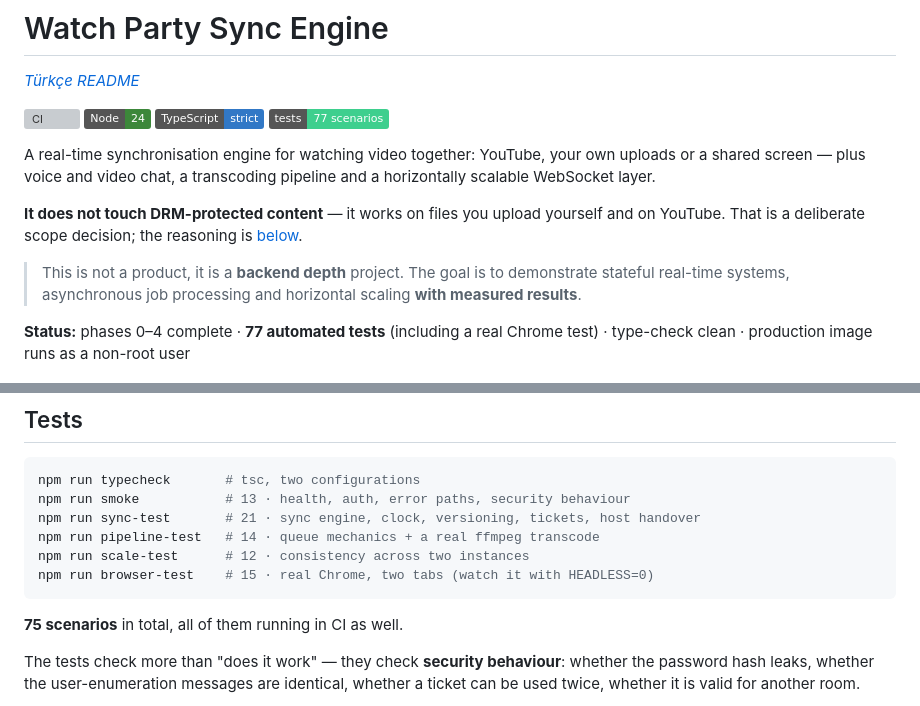
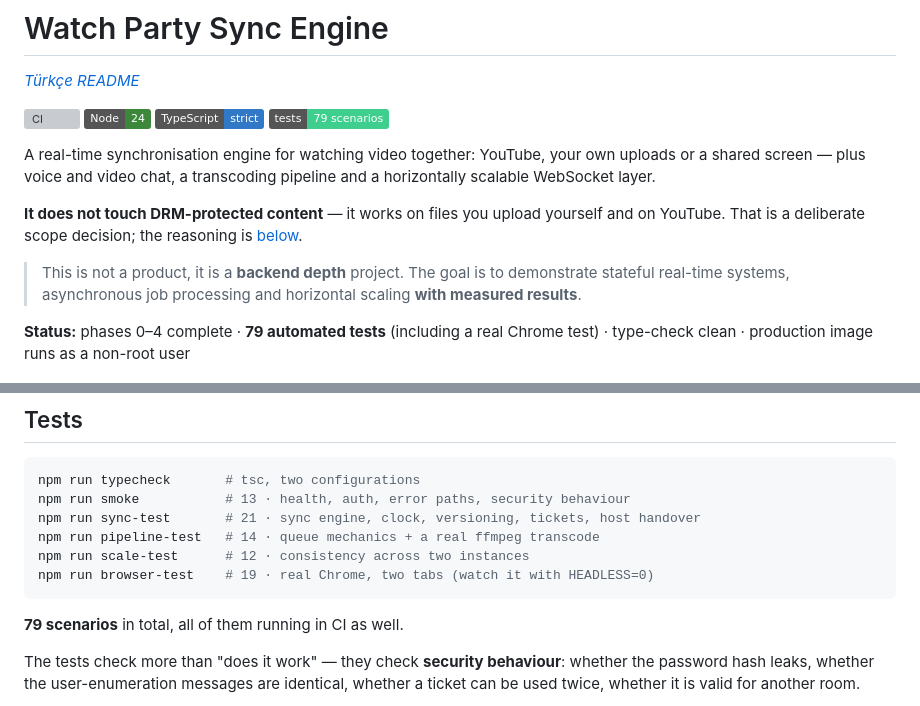
Before and after one commit to kutsibalci/watch-party-sync-engine, a Markdown page: README.md, 2 parts joined by grey strips. GitHub-like rendering; badges without logos; grey boxes are pictures that could not be loaded.

````diff
--- a/README.md
+++ b/README.md
@@ -5,7 +5,7 @@
 [![CI](https://github.com/kutsibalci/watch-party-sync-engine/actions/workflows/ci.yml/badge.svg)](https://github.com/kutsibalci/watch-party-sync-engine/actions/workflows/ci.yml)
 ![Node](https://img.shields.io/badge/Node-24-3c873a)
 ![TypeScript](https://img.shields.io/badge/TypeScript-strict-3178c6)
-![Test](https://img.shields.io/badge/tests-77%20scenarios-3ecf8e)
+![Test](https://img.shields.io/badge/tests-79%20scenarios-3ecf8e)
 
 A real-time synchronisation engine for watching video together: YouTube, your own
 uploads or a shared screen — plus voice and video chat, a transcoding pipeline and
@@ -19,7 +19,7 @@ and on YouTube. That is a deliberate scope decision; the reasoning is
 > stateful real-time systems, asynchronous job processing and horizontal scaling
 > **with measured results**.
 
-**Status:** phases 0–4 complete · **77 automated tests** (including a real Chrome test) ·
+**Status:** phases 0–4 complete · **79 automated tests** (including a real Chrome test) ·
 type-check clean · production image runs as a non-root user
 
 <p align="center">
@@ -211,10 +211,10 @@ npm run smoke           # 13 · health, auth, error paths, security behaviour
 npm run sync-test       # 21 · sync engine, clock, versioning, tickets, host handover
 npm run pipeline-test   # 14 · queue mechanics + a real ffmpeg transcode
 npm run scale-test      # 12 · consistency across two instances
-npm run browser-test    # 15 · real Chrome, two tabs (watch it with HEADLESS=0)
+npm run browser-test    # 19 · real Chrome, two tabs (watch it with HEADLESS=0)
 ```
 
-**75 scenarios** in total, all of them running in CI as well.
+**79 scenarios** in total, all of them running in CI as well.
 
 The tests check more than "does it work" — they check **security behaviour**: whether
 the password hash leaks, whether the user-enumeration messages are identical, whether
````
Also changed, not shown: README.tr.md (+4 -4 lines), docs/ekran/ana-ekran.png, 4 other files.
